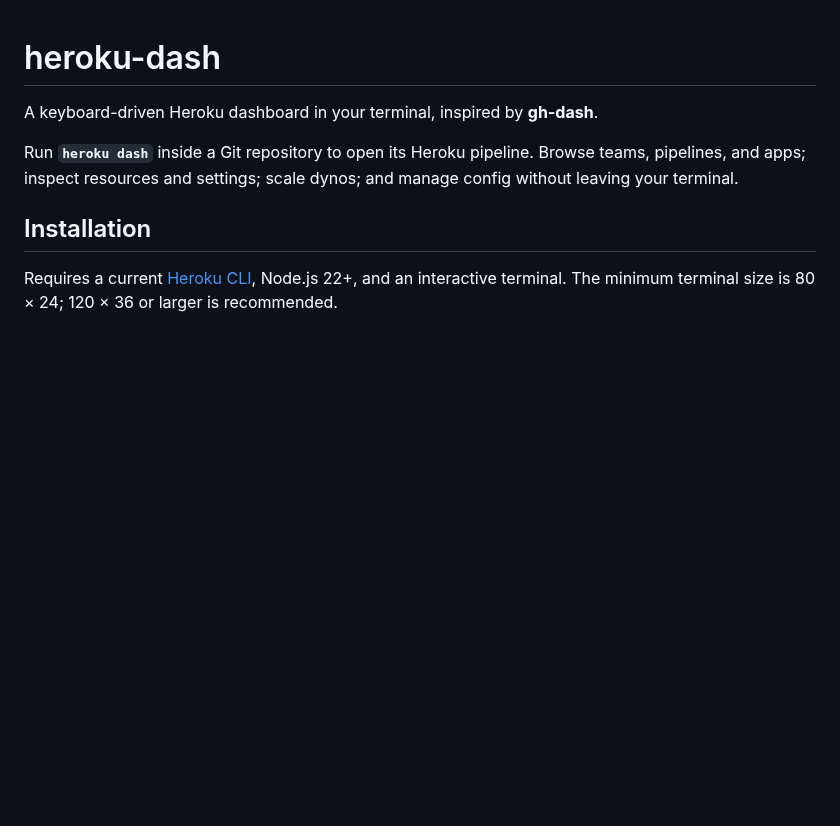
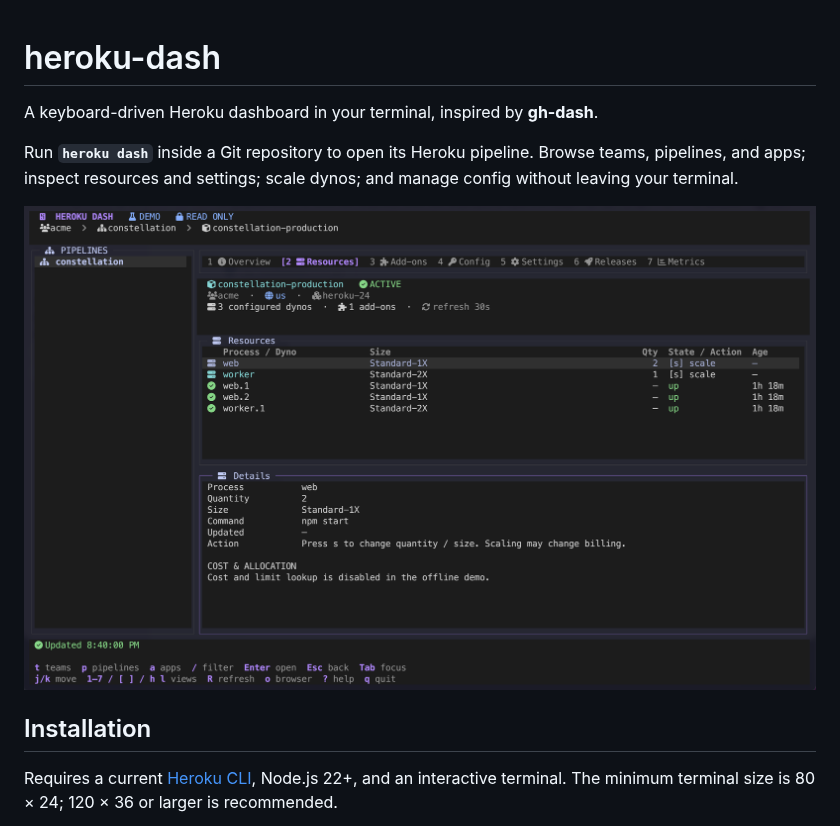
Before and after one commit to rmm5t/heroku-dash, a Markdown page: README.md, the part around the change. Rendered like a GitHub page; pictures changed too: docs/images/demo.png (added); blank space fills up the shorter version.

Commit message:
Add demo screenshot to readme

```diff
--- a/README.md
+++ b/README.md
@@ -3,6 +3,8 @@
 A keyboard-driven Heroku dashboard in your terminal, inspired by **gh-dash**.
 
 Run **`heroku dash`** inside a Git repository to open its Heroku pipeline. Browse teams, pipelines, and apps; inspect resources and settings; scale dynos; and manage config without leaving your terminal.
+
+<img src="docs/images/demo.png"/>
 
 ## Installation
 
```
